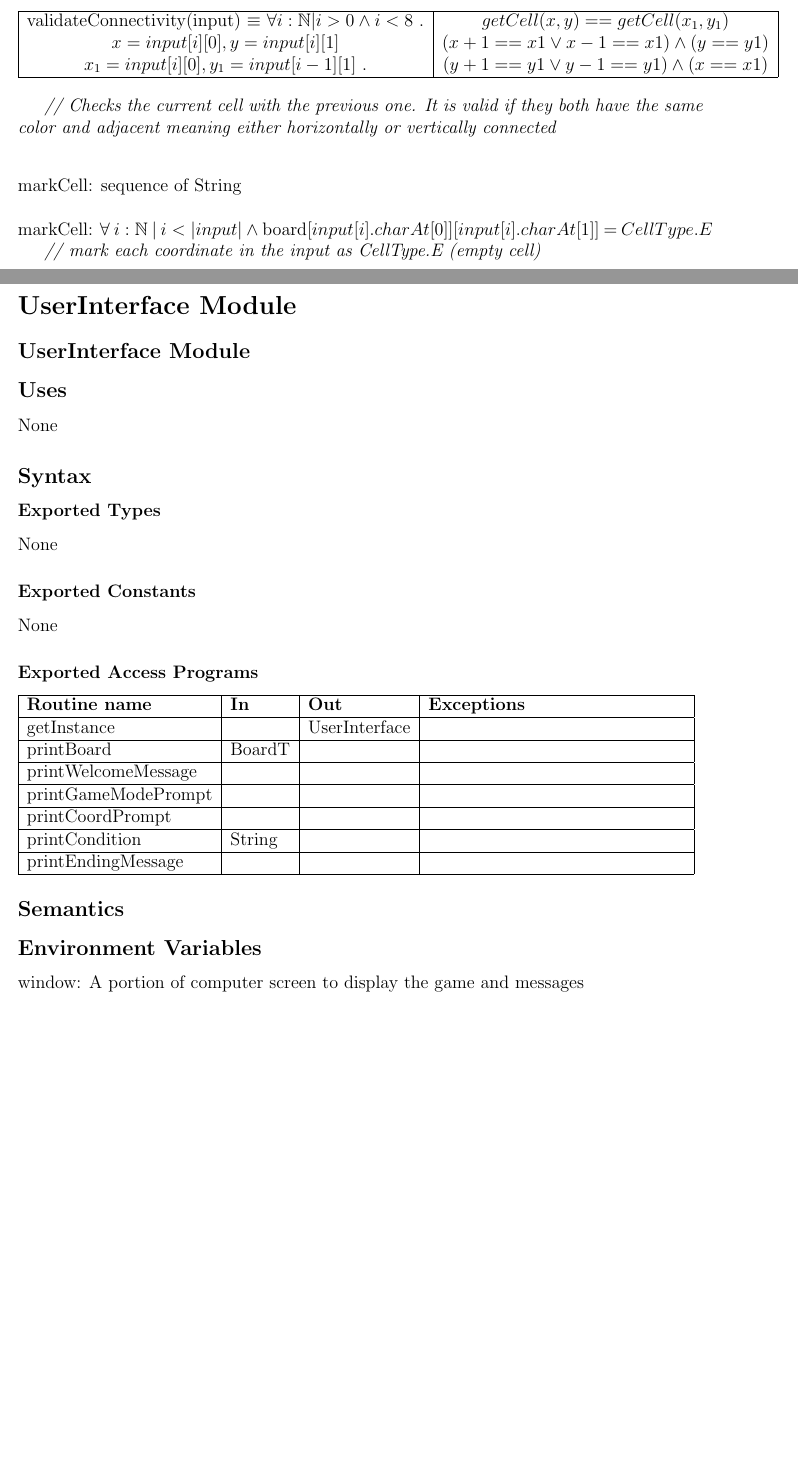
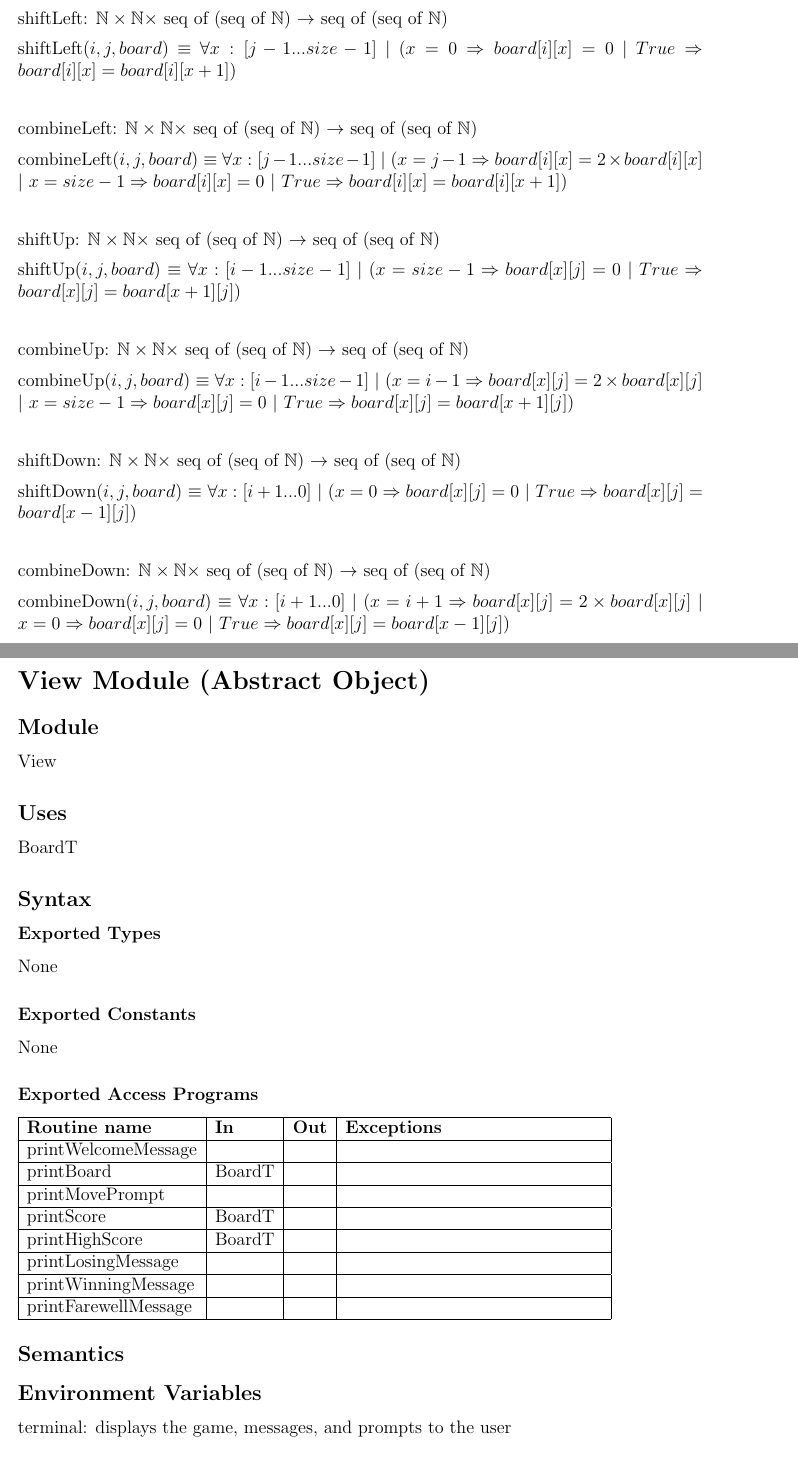
Before and after one commit to aami-hus/2048, a LaTeX document (A4/designspec/spec.tex): two parts of pages 13 and 14 of 19 before the commit and two parts of pages 13 and 14 of 18 after it, joined at a grey line, cut at the place of the change, the shorter picture padded with empty space. Compiled offline with pdfLaTeX.

Commit message:
completed BoardT local fxns & everything for view module

```diff
--- a/A4/designspec/spec.tex
+++ b/A4/designspec/spec.tex
@@ -405,36 +401,83 @@ shiftRight: $\mathbb{N} \times \mathbb{N} \rightarrow \mathbb{B}$
-\medskip
-
-\begin{center}
-\begin{tabular}{|c|c|p{5cm}}
-\hline
-validateConnectivity(input) $\equiv$ $\forall i : \mathbb{N}| i > 0 \wedge i < 8$ . & $getCell(x,y) == getCell(x_1,y_1)$\\
-$x = input[i][0], y = input[i][1]$ & $(x + 1 == x1 \vee x - 1 == x1) \wedge (y == y1)$ \\
-$x_1 = input[i][0], y_1 = input[i-1][1]$ . & $(y + 1 == y1 \vee y - 1 == y1) \wedge (x == x1)$  \\
-\hline
-\end{tabular}
-\end{center}
-
-\textit{// Checks the current cell with the previous one. It is valid if they both have the same color and adjacent meaning
-            either horizontally or vertically connected}
+\noindent shiftRight($i, j, board$) $\equiv$ $\forall x : [j+1...0]$ $|$ $(x = 0 \Rightarrow board[i][x] = 0$ $|$ $True \Rightarrow board[i][x] = board[i][x-1])$
 
 \bigskip
 \bigskip
 
-\noindent markCell: sequence of String \\
+\noindent combineRight: $\mathbb{N} \times \mathbb{N} \times$ seq of (seq of $\mathbb{N}$) $\rightarrow$ seq of (seq of $\mathbb{N}$)
 
-\noindent markCell: $\forall$ $i : \mathbb{N}$ $|$ $i < |input|$ $\wedge$ board[$input[i].charAt[0]][input[i].charAt[1]$] = $CellType.E$
+\medskip
 
-\textit{// mark each coordinate in the input as CellType.E (empty cell)}
+\noindent combineRight($i, j, board$) $\equiv$ $\forall x : [j+1...0]$ $|$ $(x = j+1 \Rightarrow board[i][x] = 2 \times board[i][x]$ $|$ $x = 0 \Rightarrow board[i][x] = 0$ $|$ $True \Rightarrow board[i][x] = board[i][x-1])$
+
+\bigskip
+\bigskip
+
+\noindent shiftLeft: $\mathbb{N} \times \mathbb{N} \times$ seq of (seq of $\mathbb{N}$) $\rightarrow$ seq of (seq of $\mathbb{N}$)
+
+\medskip
+
+\noindent shiftLeft($i, j, board$) $\equiv$ $\forall x : [j-1...size-1]$ $|$ $(x = 0 \Rightarrow board[i][x] = 0$ $|$ $True \Rightarrow board[i][x] = board[i][x+1])$
+
+\bigskip
+\bigskip
+
+\noindent combineLeft: $\mathbb{N} \times \mathbb{N} \times$ seq of (seq of $\mathbb{N}$) $\rightarrow$ seq of (seq of $\mathbb{N}$)
+
+\medskip
+
+\noindent combineLeft($i, j, board$) $\equiv$ $\forall x : [j-1...size-1]$ $|$ $(x = j-1 \Rightarrow board[i][x] = 2 \times board[i][x]$ $|$ $x = size-1 \Rightarrow board[i][x] = 0$ $|$ $True \Rightarrow board[i][x] = board[i][x+1])$
+
+\bigskip
+\bigskip
+
+\noindent shiftUp: $\mathbb{N} \times \mathbb{N} \times$ seq of (seq of $\mathbb{N}$) $\rightarrow$ seq of (seq of $\mathbb{N}$)
+
+\medskip
+
+\noindent shiftUp($i, j, board$) $\equiv$ $\forall x : [i-1...size-1]$ $|$ $(x = size-1 \Rightarrow board[x][j] = 0$ $|$ $True \Rightarrow board[x][j] = board[x+1][j])$
+
+\bigskip
+\bigskip
+
+\noindent combineUp: $\mathbb{N} \times \mathbb{N} \times$ seq of (seq of $\mathbb{N}$) $\rightarrow$ seq of (seq of $\mathbb{N}$)
+
+\medskip
+
+\noindent combineUp($i, j, board$) $\equiv$ $\forall x : [i-1...size-1]$ $|$ $(x = i-1 \Rightarrow board[x][j] = 2 \times board[x][j]$ $|$ $x = size-1 \Rightarrow board[x][j] = 0$ $|$ $True \Rightarrow board[x][j] = board[x+1][j])$
+
+\bigskip
+\bigskip
+
+\noindent shiftDown: $\mathbb{N} \times \mathbb{N} \times$ seq of (seq of $\mathbb{N}$) $\rightarrow$ seq of (seq of $\mathbb{N}$)
+
+\medskip
+
+\noindent shiftDown($i, j, board$) $\equiv$ $\forall x : [i+1...0]$ $|$ $(x = 0 \Rightarrow board[x][j] = 0$ $|$ $True \Rightarrow board[x][j] = board[x-1][j])$
+
+\bigskip
+\bigskip
+
+\noindent combineDown: $\mathbb{N} \times \mathbb{N} \times$ seq of (seq of $\mathbb{N}$) $\rightarrow$ seq of (seq of $\mathbb{N}$)
+
+\medskip
+
+\noindent combineDown($i, j, board$) $\equiv$ $\forall x : [i+1...0]$ $|$ $(x = i+1 \Rightarrow board[x][j] = 2 \times board[x][j]$ $|$ $x = 0 \Rightarrow board[x][j] = 0$ $|$ $True \Rightarrow board[x][j] = board[x-1][j])$
+
+\bigskip
+\bigskip
+
 
 \newpage
 
-\section* {UserInterface Module}
+\section* {View Module (Abstract Object)}
 
-\subsection* {UserInterface Module}
+\subsection* {Module}
+
+View
 
 \subsection* {Uses}
 
-None
+BoardT
 
 \subsection* {Syntax}
 
@@ -452,19 +495,21 @@ None
 \hline
 \textbf{Routine name} & \textbf{In} & \textbf{Out} & \textbf{Exceptions}\\
 \hline
-getInstance & ~ & UserInterface &  \\
+printWelcomeMessage & ~ & ~ &  \\
 \hline
 printBoard & BoardT & ~ & \\
 \hline
-printWelcomeMessage & ~ & ~ & \\
+printMovePrompt & ~ & ~ & \\
 \hline
-printGameModePrompt & ~ & ~ & \\
+printScore & BoardT & ~ & \\
 \hline
-printCoordPrompt & ~ & ~ & \\
+printHighScore & BoardT & ~ & \\
 \hline
-printCondition & String & ~ & \\
+printLosingMessage & ~ & ~ & \\
 \hline
-printEndingMessage & ~ & ~ & \\
+printWinningMessage & ~ & ~ & \\
+\hline
+printFarewellMessage & ~ & ~ & \\
 \hline
 \end{tabular}
 
@@ -472,7 +517,7 @@ printEndingMessage & ~ & ~ & \\
 
 \subsection*{Environment Variables}
 
-window: A portion of computer screen to display the game and messages
+terminal: displays the game, messages, and prompts to the user
 
 \subsubsection* {State Variables}
 
```
Also changed, not shown: A4/designspec/spec.pdf, A4/designspec/spec.tex (110 more changed lines).
